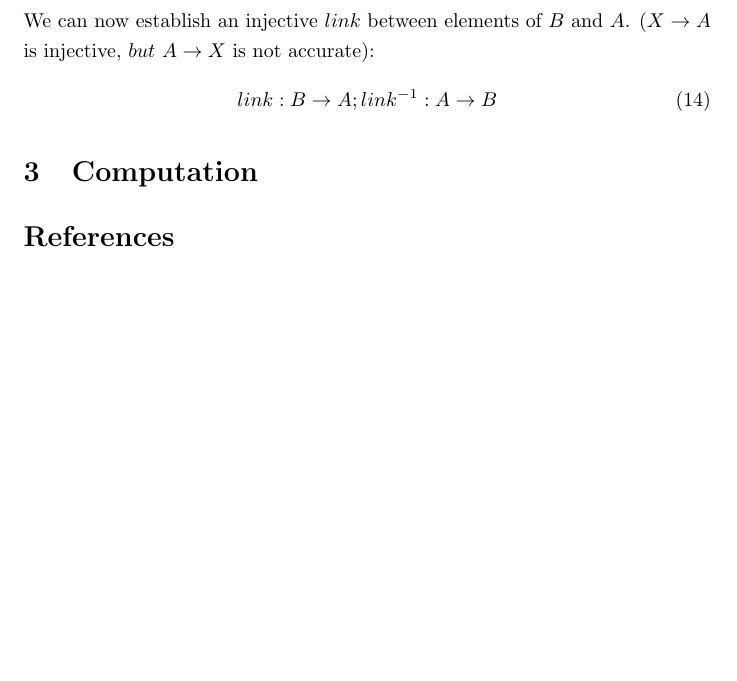
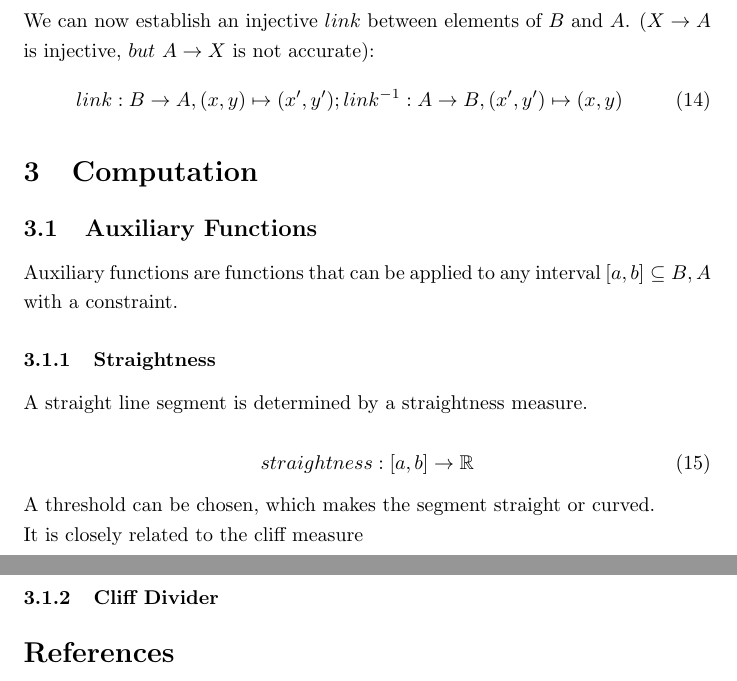
Before and after one commit to specpose/stopeight, a LaTeX document (doc/latex/Stopeight_Analyzer.tex): part of page 3 of 4 before the commit and two parts of pages 3 and 4 of 4 after it, the two joined at a grey line, cut so that both start at the same text, the shorter picture padded with empty space. Compiled offline with pdfLaTeX.

Commit message:
FIXED doc latex x,y/a,b naming

```diff
--- a/doc/latex/Stopeight_Analyzer.tex
+++ b/doc/latex/Stopeight_Analyzer.tex
@@ -87,9 +87,23 @@ d(a,b) = \int_{a}^{b}\lvert \frac{\mathrm{d}}{\mathrm{d}t}\gamma\rvert \mathrm{d
 \end{equation}
 We can now establish an injective $link$ between elements of $B$ and $A$. ($X \rightarrow A$ is injective, $but$ $A \rightarrow X$ is not accurate):
 \begin{equation}
-link: B \rightarrow A; link^{-1}: A \rightarrow B
+link: B \rightarrow A, (x,y) \mapsto (x',y'); link^{-1}: A \rightarrow B, (x',y') \mapsto (x,y)
 \end{equation}
 \section{Computation}
+
+\subsection{Auxiliary Functions}
+
+Auxiliary functions are functions that can be applied to any interval $[a,b] \subseteq B,A$ with a constraint.
+
+\subsubsection{Straightness}
+A straight line segment is determined by a straightness measure.\\
+\begin{equation}
+straightness: [a,b] \rightarrow \mathbb{R}
+\end{equation}
+A threshold can be chosen, which makes the segment straight or curved.\\
+It is closely related to the cliff measure
+
+\subsubsection{Cliff Divider}
 
 \iffalse
 \begin{equation}
```
Also changed, not shown: doc/latex/Stopeight_Analyzer.tex (2 more changed lines).
